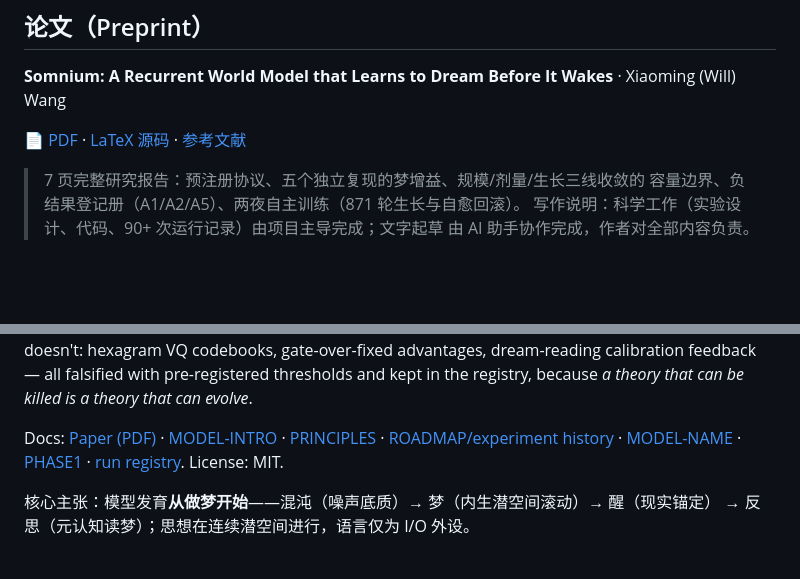
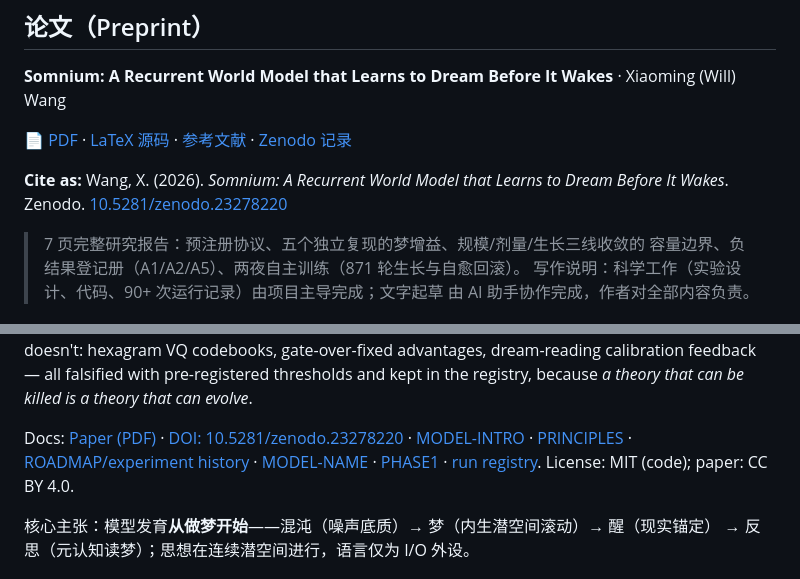
Before and after one commit to wilberforce1900/somnium, a Markdown page: README.md, 2 parts joined by grey strips. GitHub-like rendering; blank space fills up the shorter version.

Commit message:
README 回填 Zenodo DOI：Cite as 引用格式 + 中文区 DOI 链接（论文闭环：DOI 可引用 + GitHub 可复现 + 登记表可审计）

```diff
--- a/README.md
+++ b/README.md
@@ -18,7 +18,9 @@
 
 **Somnium: A Recurrent World Model that Learns to Dream Before It Wakes** · Xiaoming (Will) Wang
 
-📄 [PDF](paper/somnium-paper.pdf) · [LaTeX 源码](paper/main.tex) · [参考文献](paper/refs.bib)
+📄 [PDF](paper/somnium-paper.pdf) · [LaTeX 源码](paper/main.tex) · [参考文献](paper/refs.bib) · [Zenodo 记录](https://zenodo.org/records/23278220)
+
+**Cite as:** Wang, X. (2026). *Somnium: A Recurrent World Model that Learns to Dream Before It Wakes*. Zenodo. [10.5281/zenodo.23278220](https://doi.org/10.5281/zenodo.23278220)
 
 > 7 页完整研究报告：预注册协议、五个独立复现的梦增益、规模/剂量/生长三线收敛的
 > 容量边界、负结果登记册（A1/A2/A5）、两夜自主训练（871 轮生长与自愈回滚）。
@@ -43,10 +45,11 @@ hexagram VQ codebooks, gate-over-fixed advantages, dream-reading calibration
 feedback — all falsified with pre-registered thresholds and kept in the registry,
 because *a theory that can be killed is a theory that can evolve*.
 
-Docs: [Paper (PDF)](paper/somnium-paper.pdf) · [MODEL-INTRO](MODEL-INTRO.md) ·
+Docs: [Paper (PDF)](paper/somnium-paper.pdf) · [DOI: 10.5281/zenodo.23278220](https://doi.org/10.5281/zenodo.23278220) ·
+[MODEL-INTRO](MODEL-INTRO.md) ·
 [PRINCIPLES](PRINCIPLES.md) · [ROADMAP/experiment history](ROADMAP.md) ·
 [MODEL-NAME](MODEL-NAME.md) · [PHASE1](PHASE1.md) ·
-[run registry](results/registry.md). License: MIT.
+[run registry](results/registry.md). License: MIT (code); paper: CC BY 4.0.
 
 
 核心主张：模型发育**从做梦开始**——混沌（噪声底质）→ 梦（内生潜空间滚动）→ 醒（现实锚定）
```
